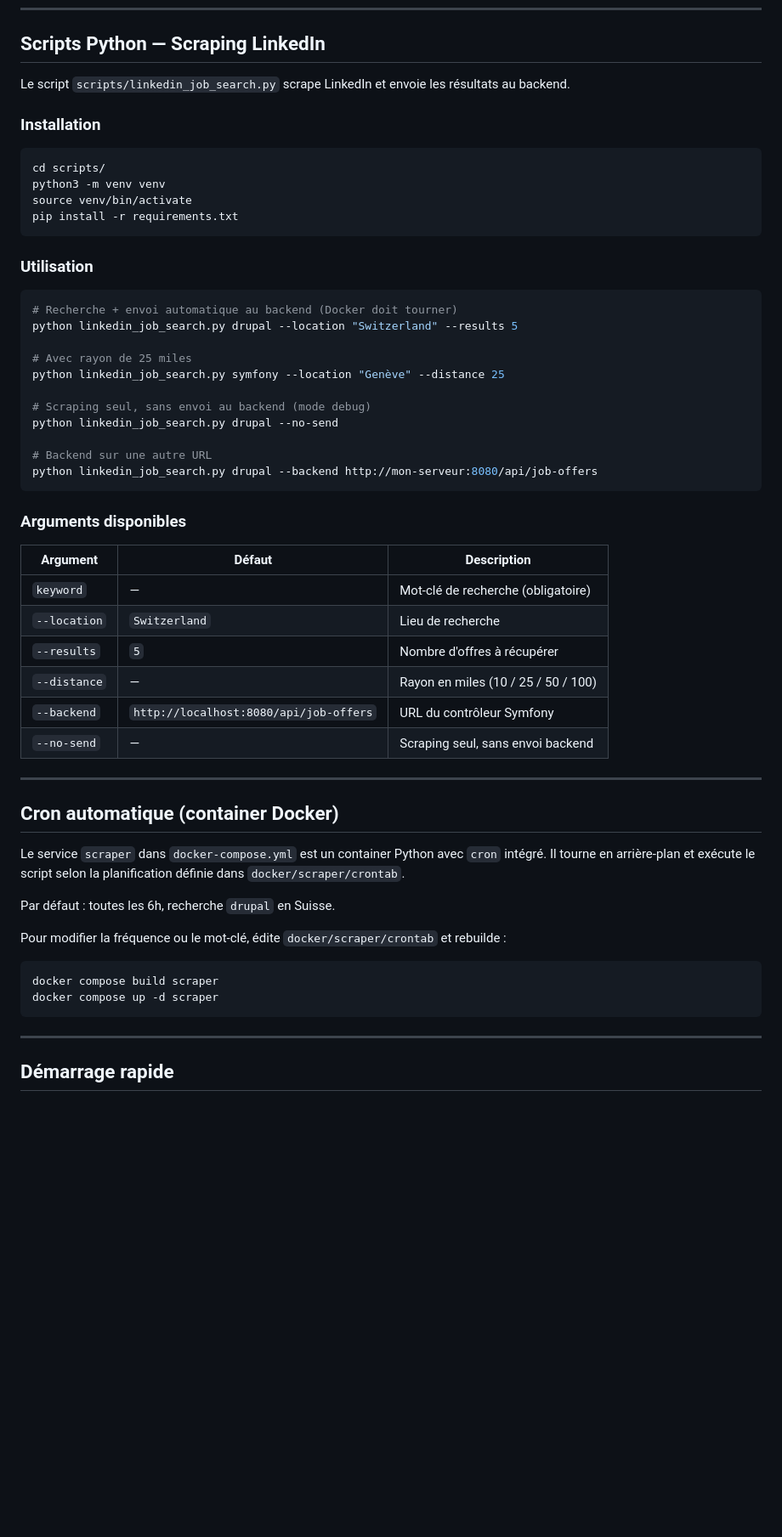
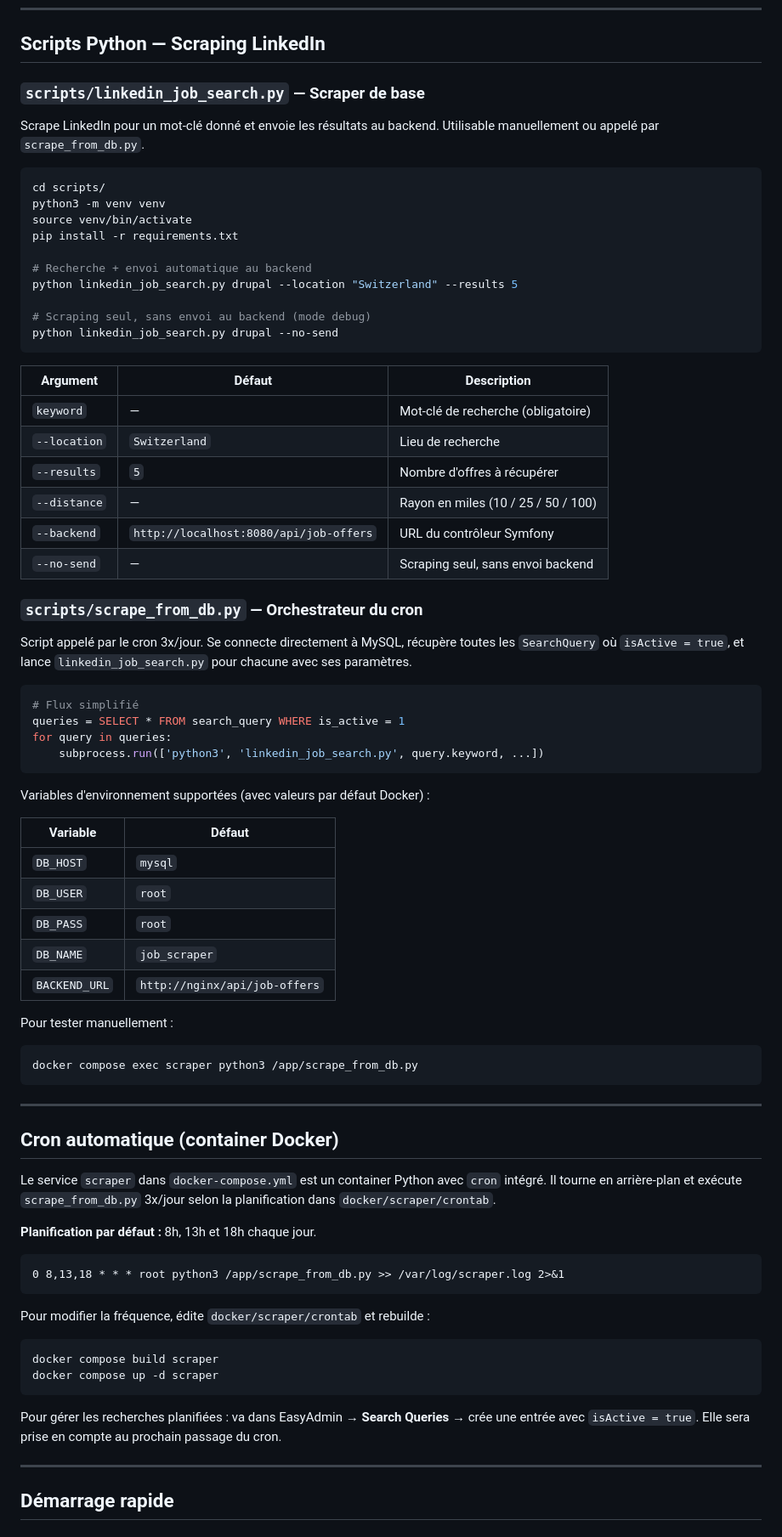
Before and after one commit to baherdev/script_job_offer, a Markdown page: README.md, the part around one of its changes. Shown at 85% size. Drawn GitHub-style; blank space fills up the shorter version.

Commit message:
explication scrape_from_db et la commande AppScrapeActiveQueriesCommand pour le debug

````diff
--- a/README.md
+++ b/README.md
@@ -218,58 +250,79 @@ VALUES ('admin@example.com', '["ROLE_USER"]', '$2y$13$...');
 
 ## Scripts Python — Scraping LinkedIn
 
-Le script `scripts/linkedin_job_search.py` scrape LinkedIn et envoie les résultats au backend.
+### `scripts/linkedin_job_search.py` — Scraper de base
 
-### Installation
+Scrape LinkedIn pour un mot-clé donné et envoie les résultats au backend. Utilisable manuellement ou appelé par `scrape_from_db.py`.
 
 ```bash
 cd scripts/
 python3 -m venv venv
 source venv/bin/activate
 pip install -r requirements.txt
-```
 
-### Utilisation
-
-```bash
-# Recherche + envoi automatique au backend (Docker doit tourner)
+# Recherche + envoi automatique au backend
 python linkedin_job_search.py drupal --location "Switzerland" --results 5
-
-# Avec rayon de 25 miles
-python linkedin_job_search.py symfony --location "Genève" --distance 25
 
 # Scraping seul, sans envoi au backend (mode debug)
 python linkedin_job_search.py drupal --no-send
-
-# Backend sur une autre URL
-python linkedin_job_search.py drupal --backend http://mon-serveur:8080/api/job-offers
 ```
 
-### Arguments disponibles
+| Argument     | Défaut                                 | Description                         |
+|--------------|----------------------------------------|-------------------------------------|
+| `keyword`    | —                                      | Mot-clé de recherche (obligatoire)  |
+| `--location` | `Switzerland`                          | Lieu de recherche                   |
+| `--results`  | `5`                                    | Nombre d'offres à récupérer         |
+| `--distance` | —                                      | Rayon en miles (10 / 25 / 50 / 100) |
+| `--backend`  | `http://localhost:8080/api/job-offers` | URL du contrôleur Symfony           |
+| `--no-send`  | —                                      | Scraping seul, sans envoi backend   |
 
-| Argument     | Défaut                                  | Description                        |
-|--------------|-----------------------------------------|------------------------------------|
-| `keyword`    | —                                       | Mot-clé de recherche (obligatoire) |
-| `--location` | `Switzerland`                           | Lieu de recherche                  |
-| `--results`  | `5`                                     | Nombre d'offres à récupérer        |
-| `--distance` | —                                       | Rayon en miles (10 / 25 / 50 / 100)|
-| `--backend`  | `http://localhost:8080/api/job-offers`  | URL du contrôleur Symfony          |
-| `--no-send`  | —                                       | Scraping seul, sans envoi backend  |
+### `scripts/scrape_from_db.py` — Orchestrateur du cron
+
+Script appelé par le cron 3x/jour. Se connecte directement à MySQL, récupère toutes les `SearchQuery` où `isActive = true`, et lance `linkedin_job_search.py` pour chacune avec ses paramètres.
+
+```python
+# Flux simplifié
+queries = SELECT * FROM search_query WHERE is_active = 1
+for query in queries:
+    subprocess.run(['python3', 'linkedin_job_search.py', query.keyword, ...])
+```
+
+Variables d'environnement supportées (avec valeurs par défaut Docker) :
+
+| Variable      | Défaut                          |
+|---------------|---------------------------------|
+| `DB_HOST`     | `mysql`                         |
+| `DB_USER`     | `root`                          |
+| `DB_PASS`     | `root`                          |
+| `DB_NAME`     | `job_scraper`                   |
+| `BACKEND_URL` | `http://nginx/api/job-offers`   |
+
+Pour tester manuellement :
+
+```bash
+docker compose exec scraper python3 /app/scrape_from_db.py
+```
 
 ---
 
 ## Cron automatique (container Docker)
 
-Le service `scraper` dans `docker-compose.yml` est un container Python avec `cron` intégré. Il tourne en arrière-plan et exécute le script selon la planification définie dans `docker/scraper/crontab`.
+Le service `scraper` dans `docker-compose.yml` est un container Python avec `cron` intégré. Il tourne en arrière-plan et exécute `scrape_from_db.py` 3x/jour selon la planification dans `docker/scraper/crontab`.
 
-Par défaut : toutes les 6h, recherche `drupal` en Suisse.
+**Planification par défaut :** 8h, 13h et 18h chaque jour.
 
-Pour modifier la fréquence ou le mot-clé, édite `docker/scraper/crontab` et rebuilde :
+```
+0 8,13,18 * * * root python3 /app/scrape_from_db.py >> /var/log/scraper.log 2>&1
+```
+
+Pour modifier la fréquence, édite `docker/scraper/crontab` et rebuilde :
 
 ```bash
 docker compose build scraper
 docker compose up -d scraper
 ```
+
+Pour gérer les recherches planifiées : va dans EasyAdmin → **Search Queries** → crée une entrée avec `isActive = true`. Elle sera prise en compte au prochain passage du cron.
 
 ---
 
````
Also changed, not shown: other parts of README.md (+106 -51 lines).
